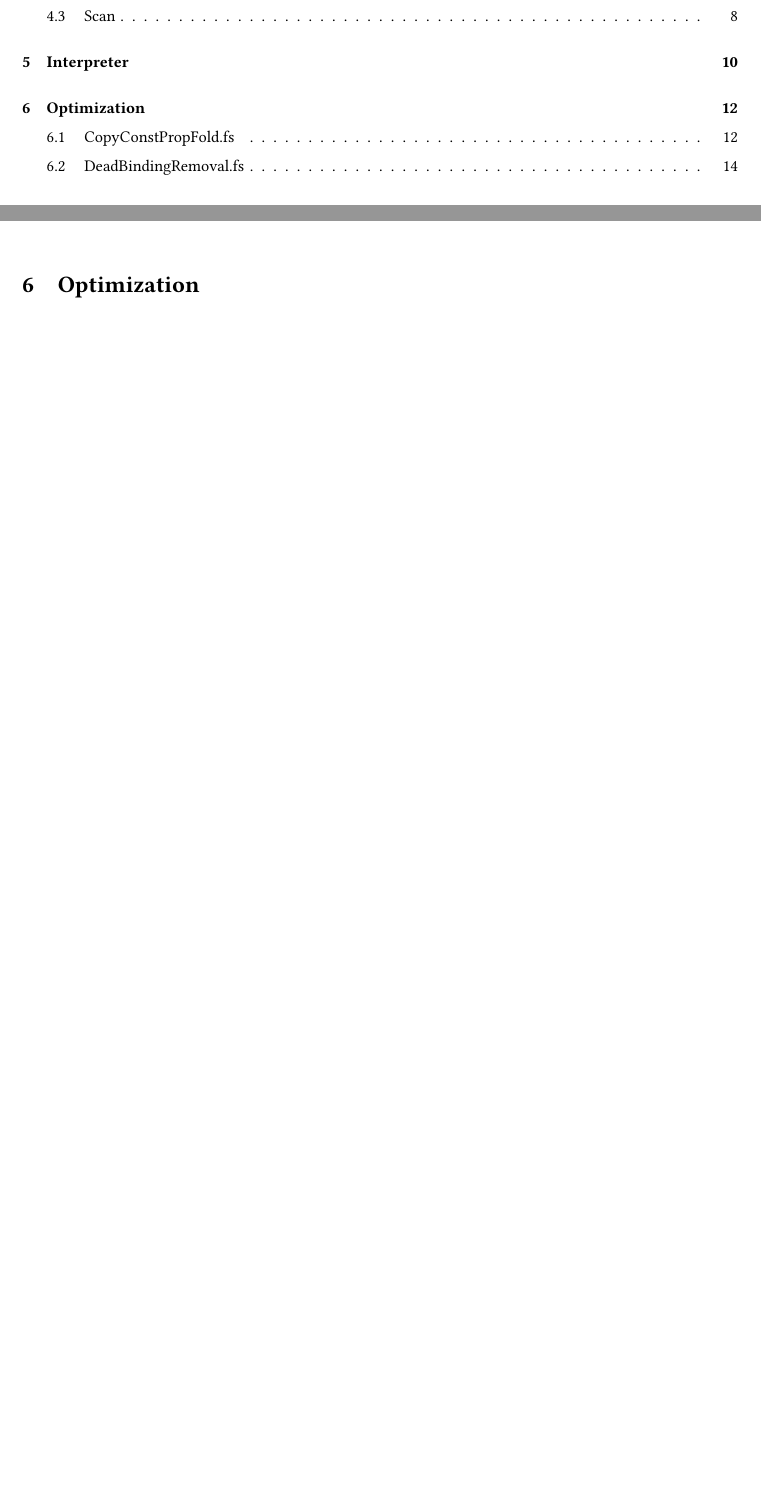
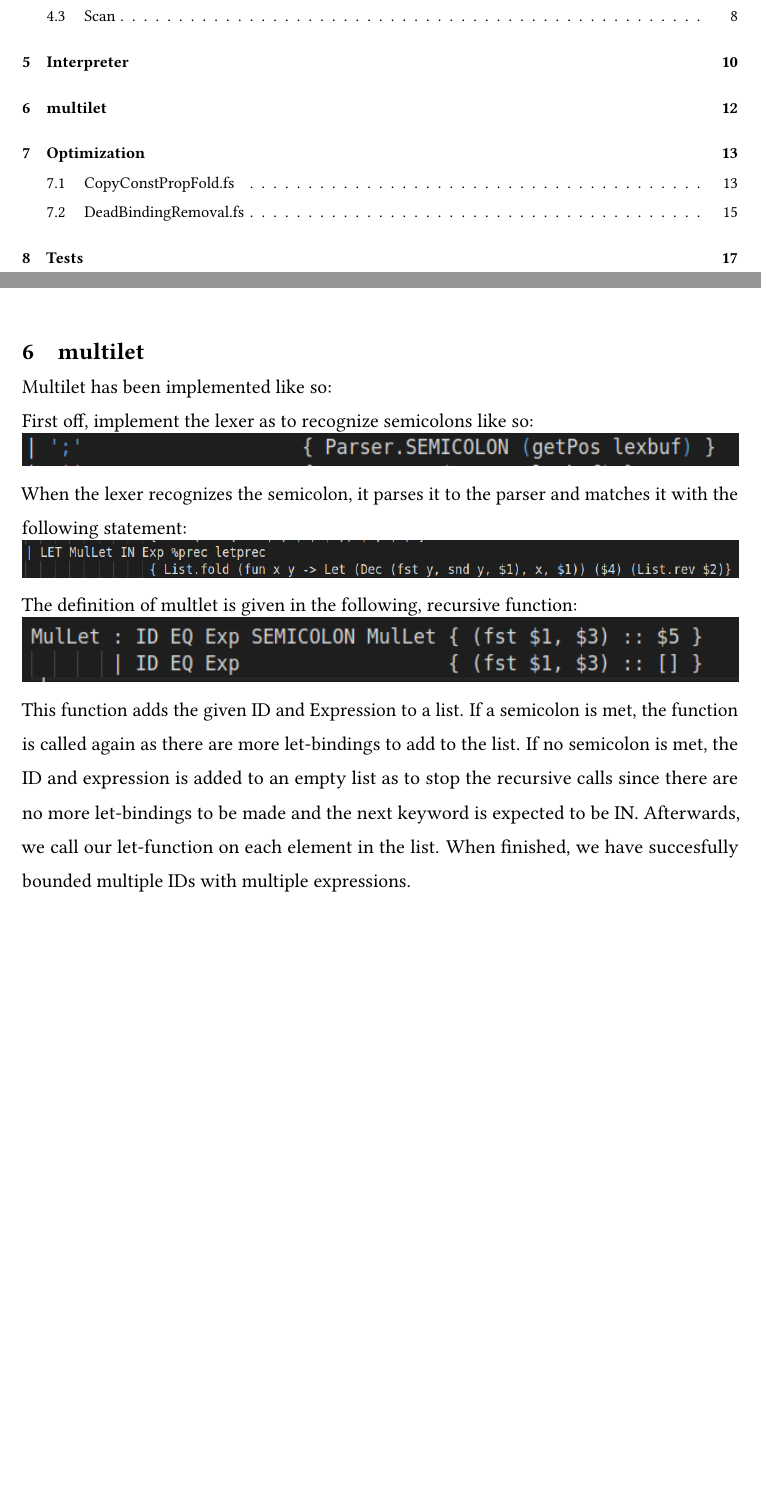
Before and after one commit to Snapzie/IPS, a LaTeX document (master.tex, which reads Sections/multilet.tex): two parts of pages 2 and 14 of 17 before the commit and two parts of pages 2 and 14 of 19 after it, joined at a grey line, cut so that both start at the same text, the shorter picture padded with empty space. Compiled offline with pdfLaTeX; a LaTeX package or settings file that is missing is left out.

```diff
--- /dev/null
+++ b/Sections/multilet.tex
@@ -0,0 +1,9 @@
+\section{multilet}
+Multilet has been implemented like so:\\
+First off, implement the lexer as to recognize semicolons like so:\\
+\includegraphics[width=\linewidth]{Materials/Lexer/MultiletLexer}
+When the lexer recognizes the semicolon, it parses it to the parser and matches it with the following statement:\\
+\includegraphics[width=\linewidth]{Materials/Parser/MultiletMatch}
+The definition of multlet is given in the following, recursive function:\\
+\includegraphics[width=\linewidth]{Materials/Parser/MultiletParser}\\
+This function adds the given ID and Expression to a list. If a semicolon is met, the function is called again as there are more let-bindings to add to the list. If no semicolon is met, the ID and expression is added to an empty list as to stop the recursive calls since there are no more let-bindings to be made and the next keyword is expected to be IN. Afterwards, we call our let-function on each element in the list. When finished, we have succesfully bounded multiple IDs with multiple expressions.
--- a/master.tex
+++ b/master.tex
@@ -201,4 +201,5 @@
     \include{Sections/TypeChecker}
 	\include{Sections/CodeGen/CodeGen}
 	\include{Sections/Interpreter}
+        \include{Sections/multilet}
 	\include{Sections/Optimization/Optimization}
```
Also changed, not shown: Sections/Tests.tex (added, +9 -0 lines), Materials/Lexer/MultiletLexer.png (added), Materials/Parser/MultiletMatch.png (added), Materials/Parser/MultiletParser.png (added), master.tex (1 more changed lines), 4 other files.
